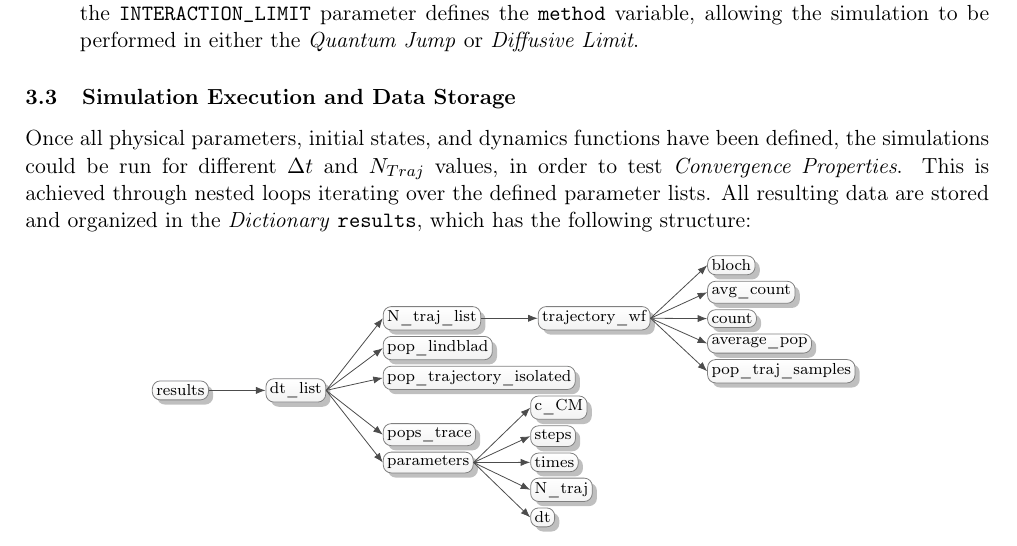
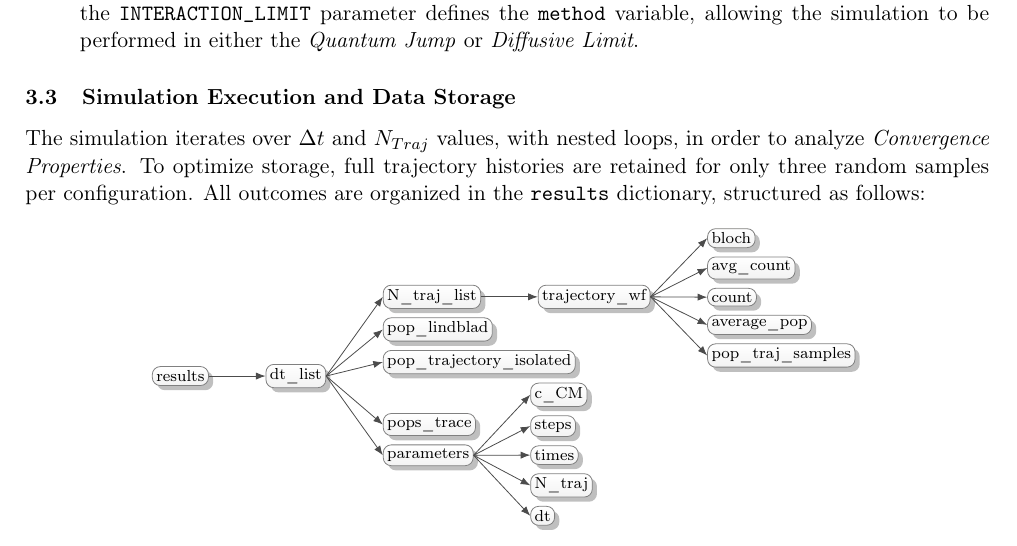
Before and after one commit to francescociavarella/Collisional_Methods_for_Coding, a LaTeX document (Documentation/Report.tex): part of page 12 of 12, cut so that both start at the same text. Compiled offline with pdfLaTeX.

Commit message:
report fix

```diff
--- a/Documentation/Report.tex
+++ b/Documentation/Report.tex
@@ -475,7 +475,7 @@
 	\end{enumerate}
 
 	\subsection{Simulation Execution and Data Storage}
-	Once all physical parameters, initial states, and dynamics functions have been defined, the simulations could be run for different $ \Delta t $ and $ N_{Traj} $ values, in order to test \textit{Convergence Properties}. This is achieved through nested loops iterating over the defined parameter lists.	All resulting data are stored and organized in the \textit{Dictionary} \texttt{results}, which has the following structure:
+	The simulation iterates over $\Delta t$ and $N_{Traj}$ values, with nested loops, in order to analyze \textit{Convergence Properties}. To optimize storage, full trajectory histories are retained for only three random samples per configuration. All outcomes are organized in the \texttt{results} dictionary, structured as follows:
 
 	\begin{figure}[htbp]
 		\centering
@@ -484,7 +484,7 @@
 				grow=0,
 				folder style,
 				edge={draw=black!70, -Latex},
-			s sep=1mm,
+				s sep=1.5mm,
 				l sep=10mm,
 				anchor=west, child anchor=west, parent anchor=east,
 				calign=child, calign primary child=1,
```
Also changed, not shown: Documentation/Report.pdf. Lines whose indentation alone changed are shown as unchanged.
